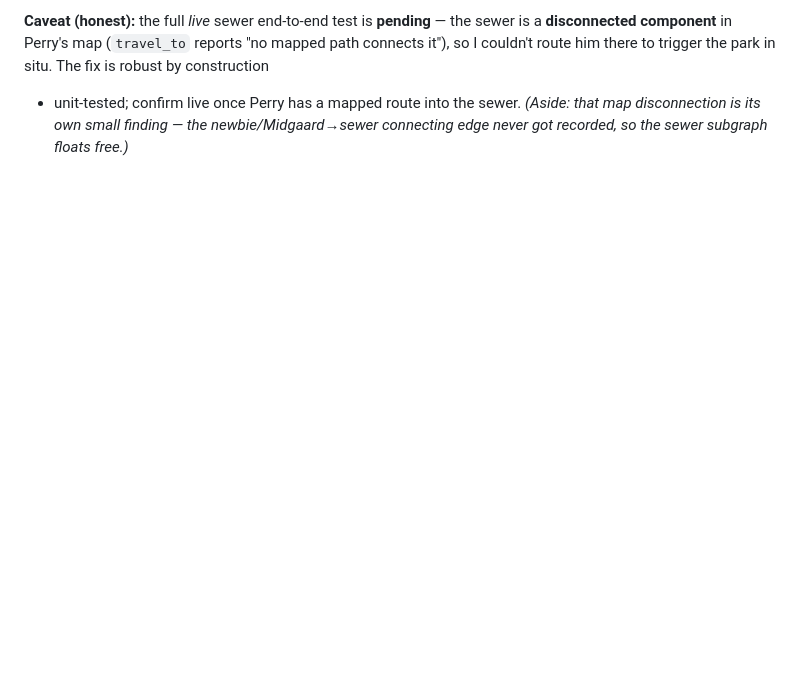
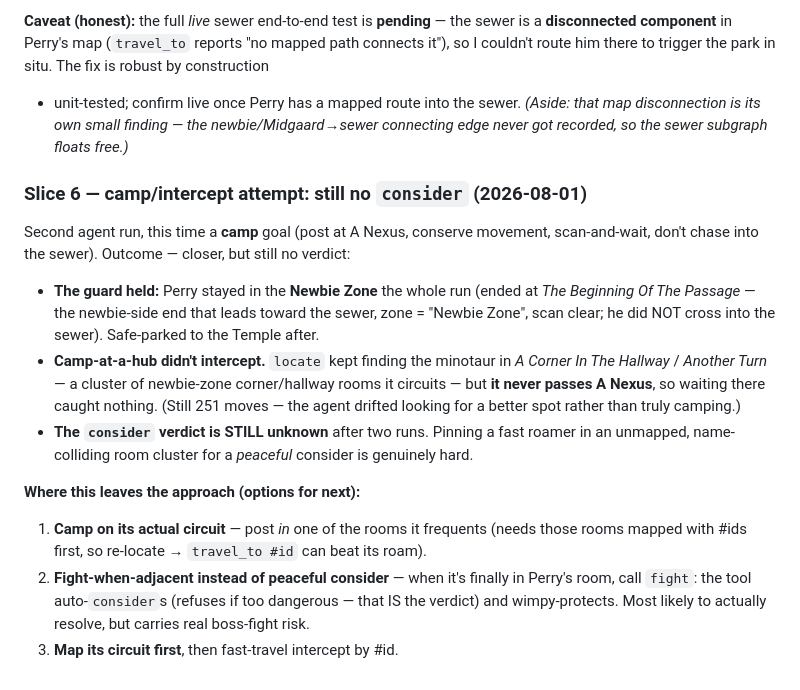
Before and after one commit to jgolbez/claude-code-camp-2026-Q2, a Markdown page: docs/journal/6_minotaur.md, the part around the change. Rendered like a GitHub page; blank space fills up the shorter version.

Commit message:
Journal 6_minotaur: camp attempt — guard held (stayed in Newbie Zone), but camp-at-hub missed the minotaurs circuit; still no consider verdict. Options: camp on circuit / fight-when-adjacent / map-then-intercept

```diff
--- a/docs/journal/6_minotaur.md
+++ b/docs/journal/6_minotaur.md
@@ -158,3 +158,24 @@ so I couldn't route him there to trigger the park in situ. The fix is robust by
 + unit-tested; confirm live once Perry has a mapped route into the sewer. *(Aside: that
 map disconnection is its own small finding — the newbie/Midgaard→sewer connecting edge never
 got recorded, so the sewer subgraph floats free.)*
+
+### Slice 6 — camp/intercept attempt: still no `consider` (2026-08-01)
+Second agent run, this time a **camp** goal (post at A Nexus, conserve movement, scan-and-wait,
+don't chase into the sewer). Outcome — closer, but still no verdict:
+- **The guard held:** Perry stayed in the **Newbie Zone** the whole run (ended at *The
+  Beginning Of The Passage* — the newbie-side end that leads toward the sewer, zone =
+  "Newbie Zone", scan clear; he did NOT cross into the sewer). Safe-parked to the Temple after.
+- **Camp-at-a-hub didn't intercept.** `locate` kept finding the minotaur in *A Corner In The
+  Hallway* / *Another Turn* — a cluster of newbie-zone corner/hallway rooms it circuits — but
+  **it never passes A Nexus**, so waiting there caught nothing. (Still 251 moves — the agent
+  drifted looking for a better spot rather than truly camping.)
+- **The `consider` verdict is STILL unknown** after two runs. Pinning a fast roamer in an
+  unmapped, name-colliding room cluster for a *peaceful* consider is genuinely hard.
+
+**Where this leaves the approach (options for next):**
+1. **Camp on its actual circuit** — post *in* one of the rooms it frequents (needs those rooms
+   mapped with #ids first, so re-locate → `travel_to #id` can beat its roam).
+2. **Fight-when-adjacent instead of peaceful consider** — when it's finally in Perry's room,
+   call `fight`: the tool auto-`consider`s (refuses if too dangerous — that IS the verdict) and
+   wimpy-protects. Most likely to actually resolve, but carries real boss-fight risk.
+3. **Map its circuit first**, then fast-travel intercept by #id.
```
